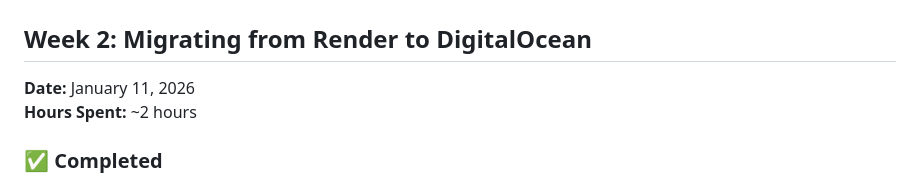
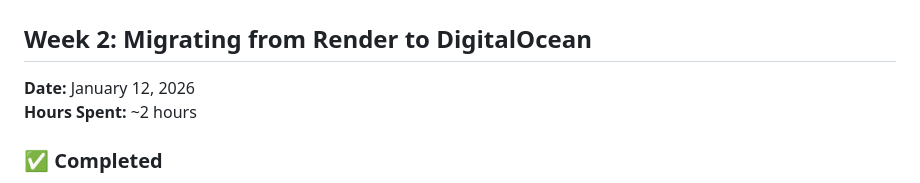
Before and after one commit to bryanrea/fragments, a Markdown page: docs/weekly-progress.md, the part around the change. GitHub-like rendering.

Commit message:
Fixed the date

```diff
--- a/docs/weekly-progress.md
+++ b/docs/weekly-progress.md
@@ -3,7 +3,7 @@
 
 ## Week 2: Migrating from Render to DigitalOcean
 
-**Date:** January 11, 2026
+**Date:** January 12, 2026
 **Hours Spent:** ~2 hours
 
 ### ✅ Completed
```
Also changed, not shown: posts/2026-01-12-progress-over-perfection.md (renamed from posts/2026-11-01-progress-over-perfection.md, +1 -1 lines).
